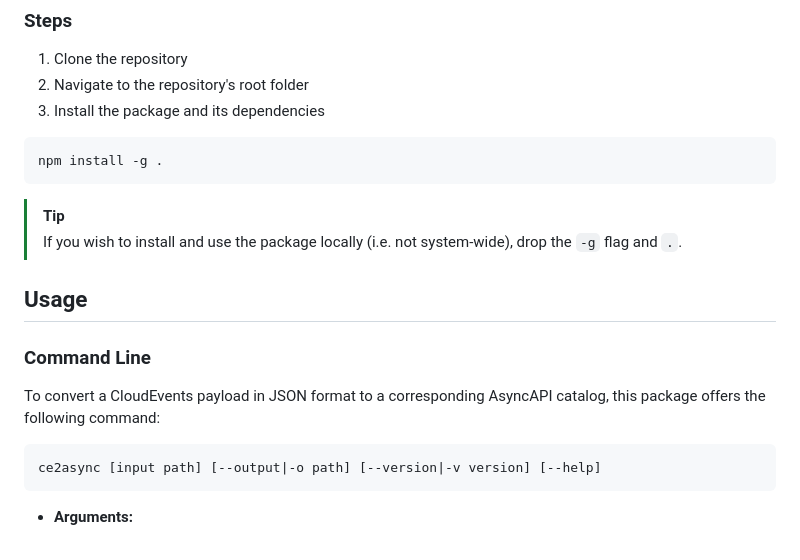
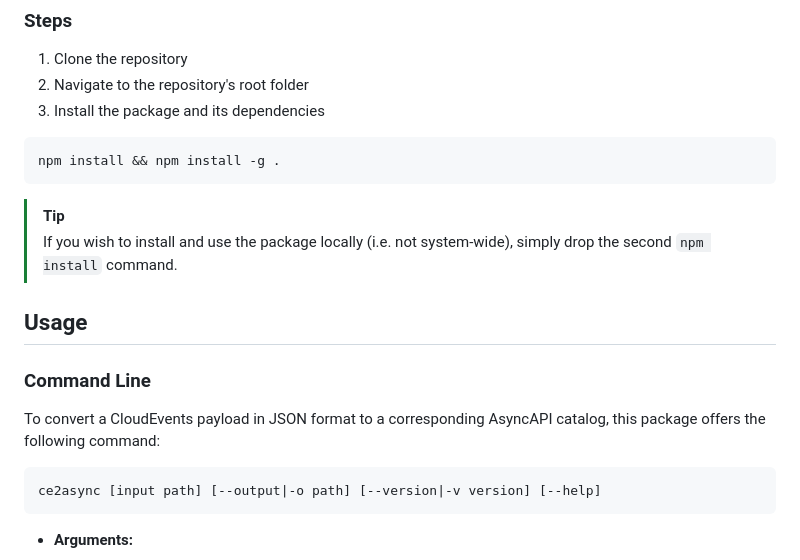
Before and after one commit to SAP/cloudevents-asyncapi-converter, a Markdown page: README.md, the part around the change. GitHub-like rendering.

````diff
--- a/README.md
+++ b/README.md
@@ -24,11 +24,11 @@ Find the official web application hosted on GitHub Pages at https://sap.github.i
 3. Install the package and its dependencies
 
 ```bash
-npm install -g .
+npm install && npm install -g .
 ```
 
 > [!TIP]
-> If you wish to install and use the package locally (i.e. not system-wide), drop the `-g` flag and `.`.
+> If you wish to install and use the package locally (i.e. not system-wide), simply drop the second `npm install` command.
 
 
 ## Usage
@@ -37,7 +37,7 @@ npm install -g .
 
 To convert a CloudEvents payload in JSON format to a corresponding AsyncAPI catalog, this package offers the following command:
 
-```bash
+```
 ce2async [input path] [--output|-o path] [--version|-v version] [--help]
 ```
 
````
